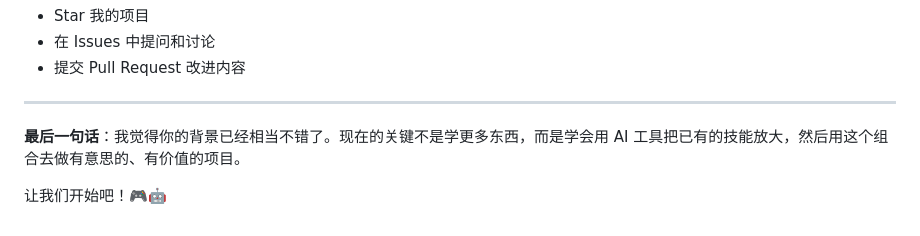
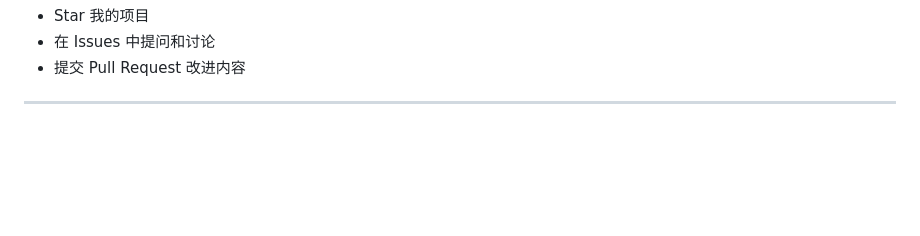
Before and after one commit to YYJN0116/Unity-AI-GameDev-Learning, a Markdown page: README.md, the part around the change. Rendered like a GitHub page; blank space fills up the shorter version.

```diff
--- a/README.md
+++ b/README.md
@@ -197,7 +197,3 @@
 - 提交 Pull Request 改进内容
 
 ---
-
-**最后一句话**：我觉得你的背景已经相当不错了。现在的关键不是学更多东西，而是学会用 AI 工具把已有的技能放大，然后用这个组合去做有意思的、有价值的项目。
-
-让我们开始吧！🎮🤖
```
